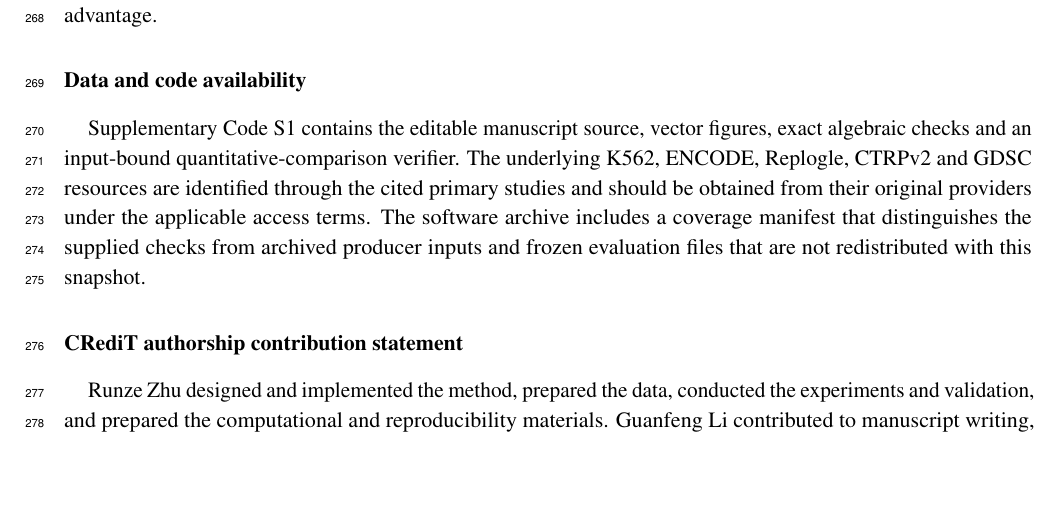
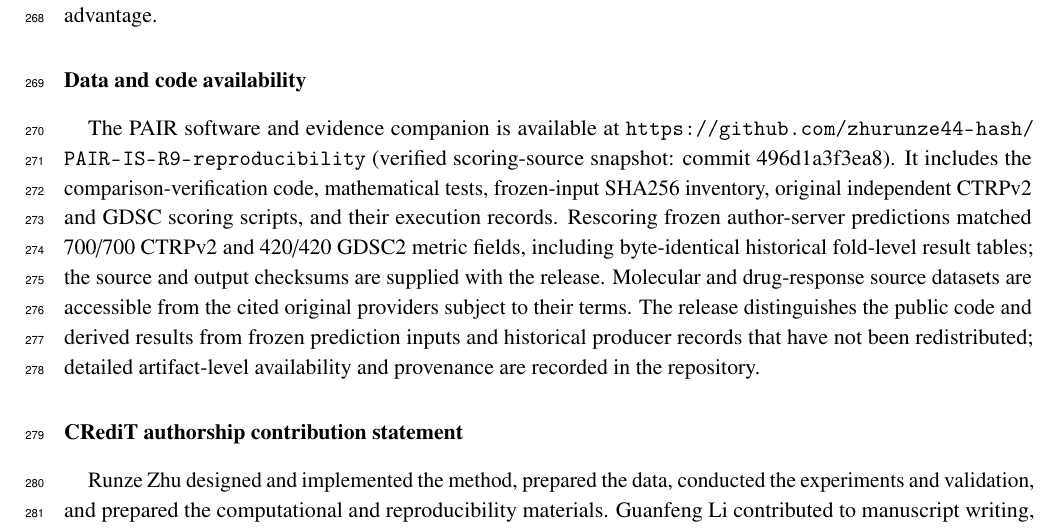
Before and after one commit to zhurunze44-hash/PAIR-IS-R9-reproducibility, a LaTeX paper (manuscript/PAIR_IS_R9_Main.tex): part of page 12 of 14, cut so that both start at the same text, the shorter picture padded with empty space. Compiled offline with pdfLaTeX.

Commit message:
Align IS R9 manuscript data/code availability with verified native scorer release

```diff
--- a/manuscript/PAIR_IS_R9_Main.tex
+++ b/manuscript/PAIR_IS_R9_Main.tex
@@ -322,7 +322,7 @@ Several limitations define the next evaluation step. The original K562 query pro
 PAIR describes an information interface for compiling complete, reference- and source-qualified quantitative comparisons from incomplete molecular screens. It couples an estimability predicate to a fixed numerical lift, a declared source map and a versioned witness. The frozen experiments demonstrate retained composite comparison spaces, conditional reconstruction of archived query values, source eligibility under a strict four-cell design, and task-dependent model evaluation. The resulting contribution is an explicit contract for what a quantitative statement means when it leaves the original analysis pipeline. Future native-source and matched-workflow measurements will determine whether that specification also yields a measurable end-to-end operational advantage.
 
 \section*{Data and code availability}
-Supplementary Code S1 contains the editable manuscript source, vector figures, exact algebraic checks and an input-bound quantitative-comparison verifier. The underlying K562, ENCODE, Replogle, CTRPv2 and GDSC resources are identified through the cited primary studies and should be obtained from their original providers under the applicable access terms. The software archive includes a coverage manifest that distinguishes the supplied checks from archived producer inputs and frozen evaluation files that are not redistributed with this snapshot.
+The PAIR software and evidence companion is available at \url{https://github.com/zhurunze44-hash/PAIR-IS-R9-reproducibility} (verified scoring-source snapshot: commit \href{https://github.com/zhurunze44-hash/PAIR-IS-R9-reproducibility/commit/496d1a3f3ea80009033891811ffa11ed9f7cf334}{496d1a3f3ea8}). It includes the comparison-verification code, mathematical tests, frozen-input SHA256 inventory, original independent CTRPv2 and GDSC scoring scripts, and their execution records. Rescoring frozen author-server predictions matched 700/700 CTRPv2 and 420/420 GDSC2 metric fields, including byte-identical historical fold-level result tables; the source and output checksums are supplied with the release. Molecular and drug-response source datasets are accessible from the cited original providers subject to their terms. The release distinguishes the public code and derived results from frozen prediction inputs and historical producer records that have not been redistributed; detailed artifact-level availability and provenance are recorded in the repository.
 
 \section*{CRediT authorship contribution statement}
 \AuthorContributions
```
